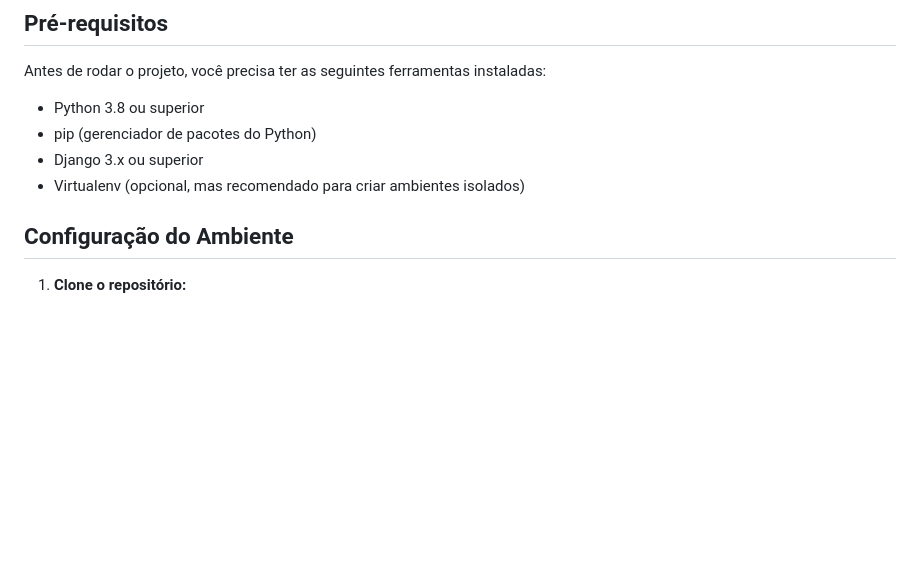
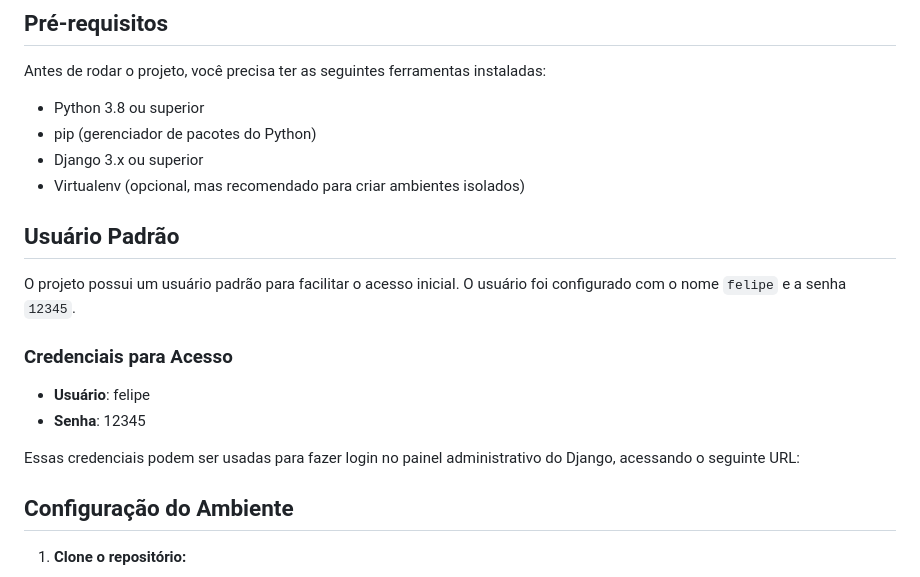
Before and after one commit to Epiled/projeto_integrador, a Markdown page: readme.md, the part around the change. Drawn GitHub-style; blank space fills up the shorter version.

Commit message:
docs: adding credentials for standard user

```diff
--- a/readme.md
+++ b/readme.md
@@ -10,6 +10,17 @@ Antes de rodar o projeto, você precisa ter as seguintes ferramentas instaladas:
 - pip (gerenciador de pacotes do Python)
 - Django 3.x ou superior
 - Virtualenv (opcional, mas recomendado para criar ambientes isolados)
+
+## Usuário Padrão
+
+O projeto possui um usuário padrão para facilitar o acesso inicial. O usuário foi configurado com o nome `felipe` e a senha `12345`.
+
+### Credenciais para Acesso
+
+- **Usuário**: felipe
+- **Senha**: 12345
+
+Essas credenciais podem ser usadas para fazer login no painel administrativo do Django, acessando o seguinte URL:
 
 ## Configuração do Ambiente
 
```
